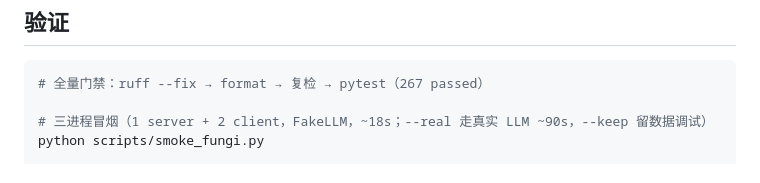
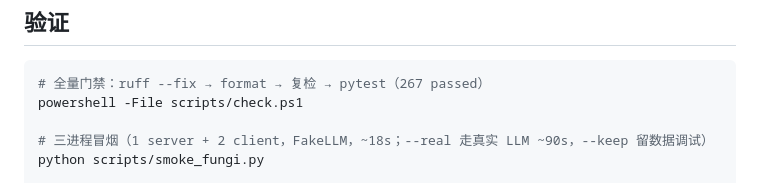
Before and after one commit to Offblink/Fungi, a Markdown page: README.md, the part around the change. Drawn GitHub-style.

Commit message:
docs: README 验证节补回 check.ps1 命令行

````diff
--- a/README.md
+++ b/README.md
@@ -101,6 +101,7 @@ server 启动后最小化到系统托盘；未决同意请求以 WebUI 卡片呈
 
 ```powershell
 # 全量门禁：ruff --fix → format → 复检 → pytest（267 passed）
+powershell -File scripts/check.ps1
 
 # 三进程冒烟（1 server + 2 client，FakeLLM，~18s；--real 走真实 LLM ~90s，--keep 留数据调试）
 python scripts/smoke_fungi.py
````
